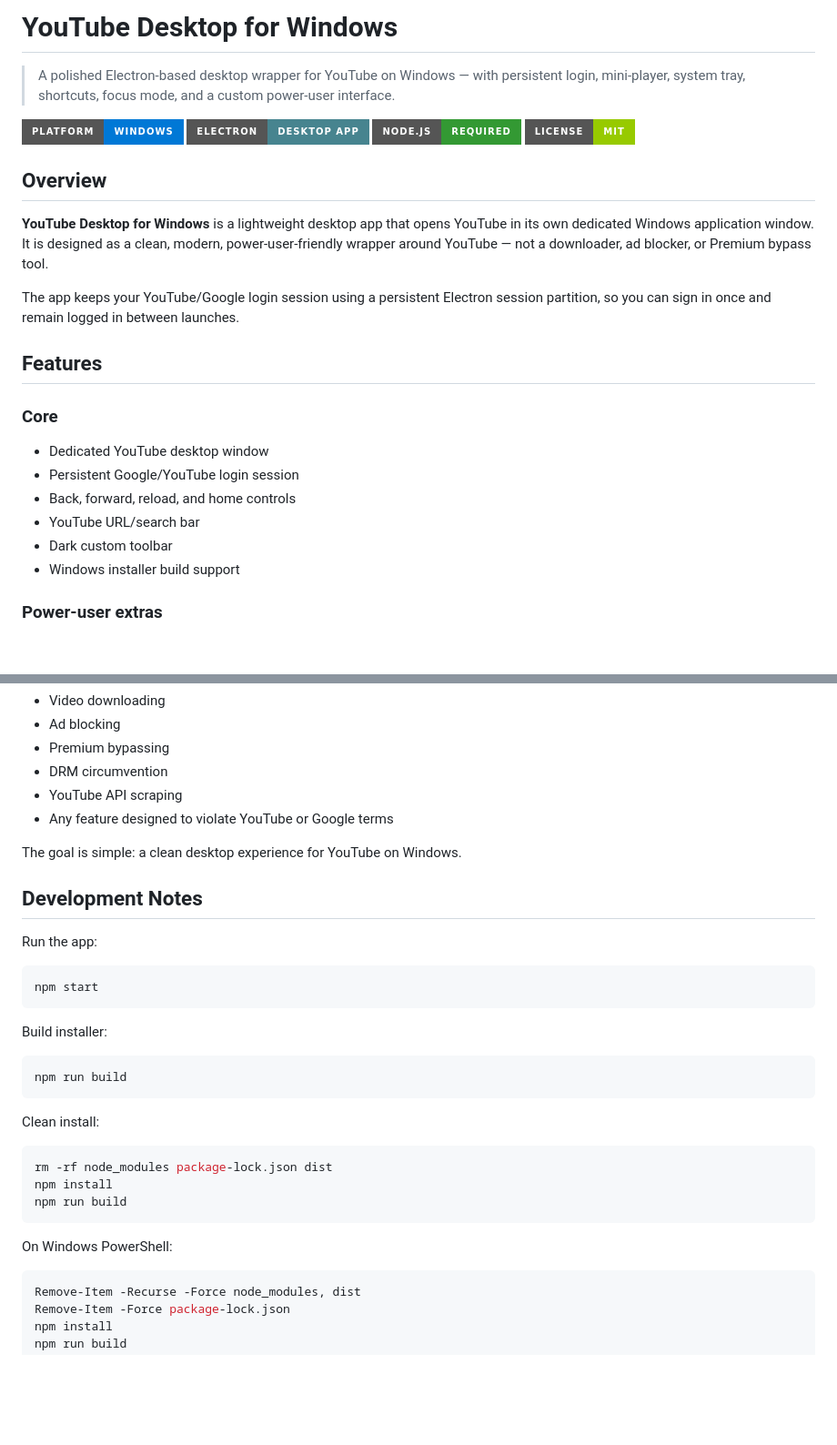
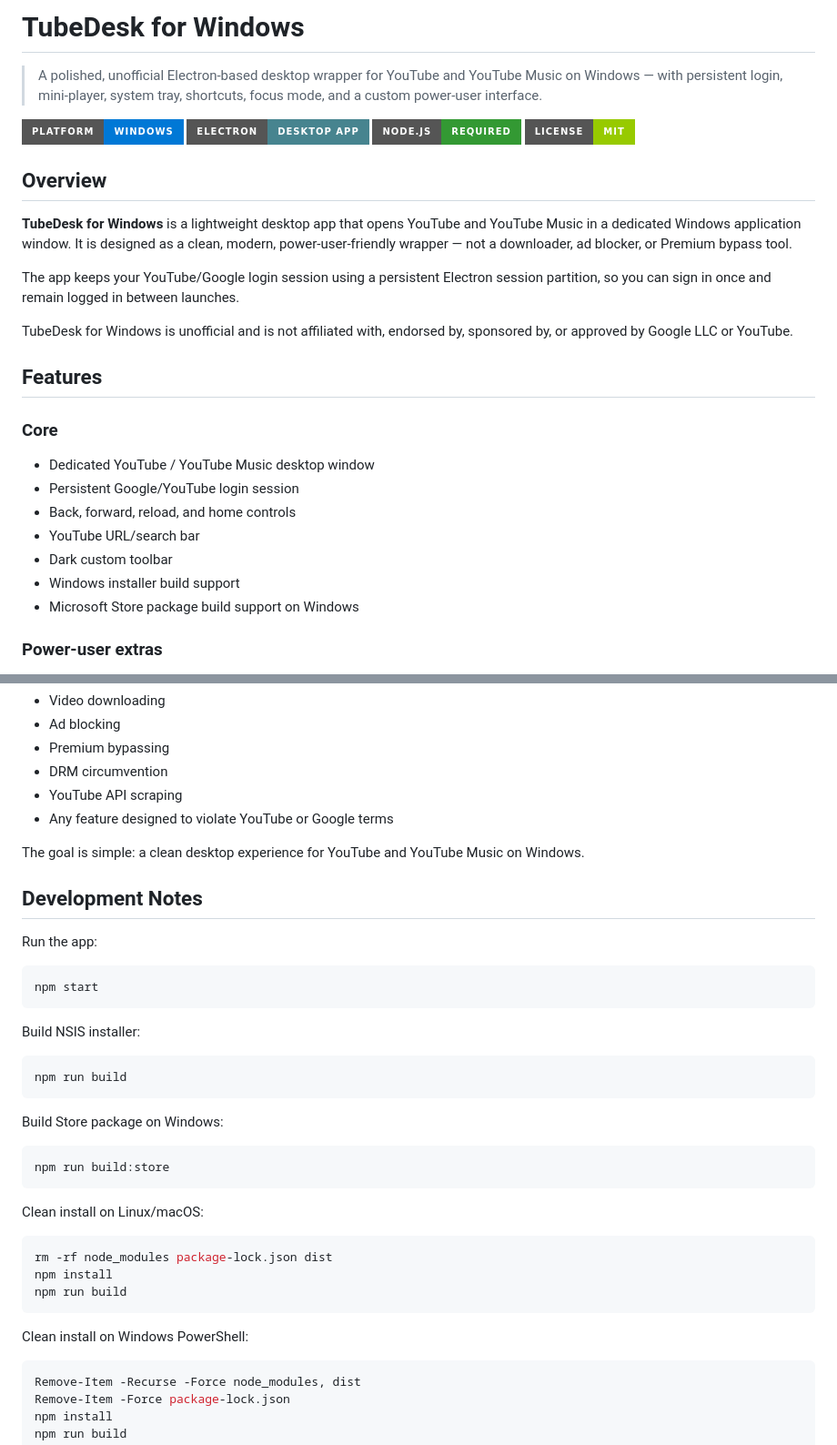
Before and after one commit to vinberg88/youtube-desktop-win, a Markdown page: README.md, 2 parts joined by grey strips. Shown at 91% size. Drawn GitHub-style; badges without logos; blank space fills up the shorter version.

````diff
--- a/README.md
+++ b/README.md
@@ -1,6 +1,6 @@
-# YouTube Desktop for Windows
+# TubeDesk for Windows
 
-> A polished Electron-based desktop wrapper for YouTube on Windows — with persistent login, mini-player, system tray, shortcuts, focus mode, and a custom power-user interface.
+> A polished, unofficial Electron-based desktop wrapper for YouTube and YouTube Music on Windows — with persistent login, mini-player, system tray, shortcuts, focus mode, and a custom power-user interface.
 
 ![Platform](https://img.shields.io/badge/platform-Windows-0078D6?style=for-the-badge&logo=windows&logoColor=white)
 ![Electron](https://img.shields.io/badge/Electron-Desktop_App-47848F?style=for-the-badge&logo=electron&logoColor=white)
@@ -9,20 +9,23 @@
 
 ## Overview
 
-**YouTube Desktop for Windows** is a lightweight desktop app that opens YouTube in its own dedicated Windows application window. It is designed as a clean, modern, power-user-friendly wrapper around YouTube — not a downloader, ad blocker, or Premium bypass tool.
+**TubeDesk for Windows** is a lightweight desktop app that opens YouTube and YouTube Music in a dedicated Windows application window. It is designed as a clean, modern, power-user-friendly wrapper — not a downloader, ad blocker, or Premium bypass tool.
 
 The app keeps your YouTube/Google login session using a persistent Electron session partition, so you can sign in once and remain logged in between launches.
+
+TubeDesk for Windows is unofficial and is not affiliated with, endorsed by, sponsored by, or approved by Google LLC or YouTube.
 
 ## Features
 
 ### Core
 
-- Dedicated YouTube desktop window
+- Dedicated YouTube / YouTube Music desktop window
 - Persistent Google/YouTube login session
 - Back, forward, reload, and home controls
 - YouTube URL/search bar
 - Dark custom toolbar
 - Windows installer build support
+- Microsoft Store package build support on Windows
 
 ### Power-user extras
 
@@ -149,7 +188,7 @@ This project intentionally does **not** include:
 - YouTube API scraping
 - Any feature designed to violate YouTube or Google terms
 
-The goal is simple: a clean desktop experience for YouTube on Windows.
+The goal is simple: a clean desktop experience for YouTube and YouTube Music on Windows.
 
 ## Development Notes
 
@@ -159,13 +198,19 @@ Run the app:
 npm start
 ```
 
-Build installer:
+Build NSIS installer:
 
 ```bash
 npm run build
 ```
 
-Clean install:
+Build Store package on Windows:
+
+```bash
+npm run build:store
+```
+
+Clean install on Linux/macOS:
 
 ```bash
 rm -rf node_modules package-lock.json dist
@@ -173,7 +218,7 @@ npm install
 npm run build
 ```
 
-On Windows PowerShell:
+Clean install on Windows PowerShell:
 
 ```powershell
 Remove-Item -Recurse -Force node_modules, dist
````
Also changed, not shown: other parts of README.md (+44 -6 lines).
